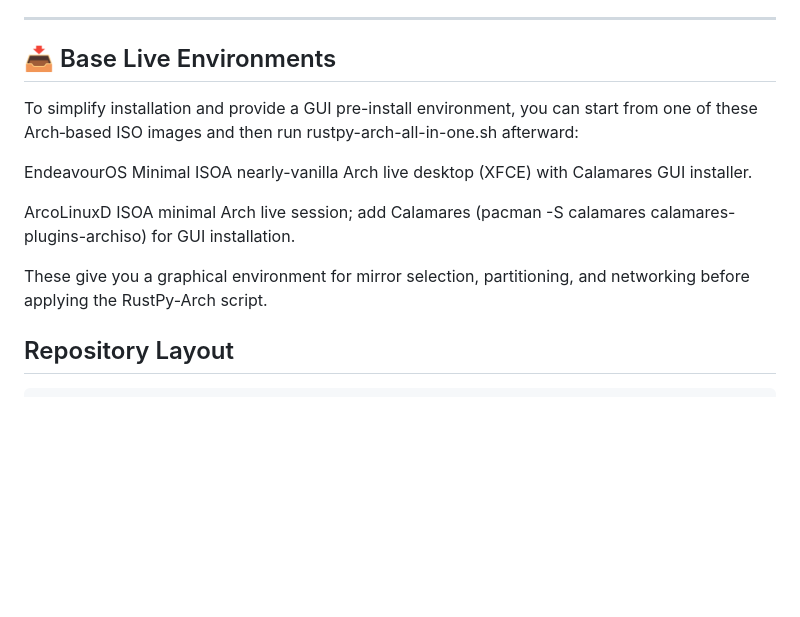
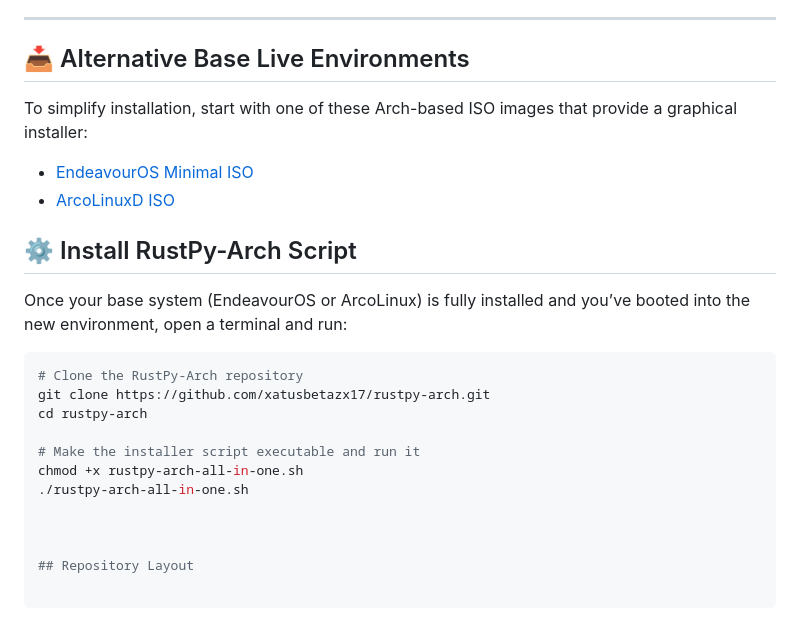
Before and after one commit to xatusbetazx17/rustpy-arch, a Markdown page: README.md, the part around the change. Rendered like a GitHub page; blank space fills up the shorter version.

````diff
--- a/README.md
+++ b/README.md
@@ -11,15 +11,25 @@ A custom Arch‐based distribution that uses:
 - Meta‐packages for “Gaming,” “Office,” “Development,” and “Multimedia” profiles.
 
 ---
-## 📥 Base Live Environments
+## 📥 Alternative Base Live Environments
 
-To simplify installation and provide a GUI pre-install environment, you can start from one of these Arch‑based ISO images and then run rustpy-arch-all-in-one.sh afterward:
+To simplify installation, start with one of these Arch-based ISO images that provide a graphical installer:
 
-EndeavourOS Minimal ISOA nearly-vanilla Arch live desktop (XFCE) with Calamares GUI installer.
+- [EndeavourOS Minimal ISO](https://endeavouros.com/latest-release)
+- [ArcoLinuxD ISO](https://arcolinux.info/downloads)
 
-ArcoLinuxD ISOA minimal Arch live session; add Calamares (pacman -S calamares calamares-plugins-archiso) for GUI installation.
+## ⚙️ Install RustPy-Arch Script
 
-These give you a graphical environment for mirror selection, partitioning, and networking before applying the RustPy-Arch script.
+Once your base system (EndeavourOS or ArcoLinux) is fully installed and you’ve booted into the new environment, open a terminal and run:
+
+```bash
+# Clone the RustPy-Arch repository
+git clone https://github.com/xatusbetazx17/rustpy-arch.git
+cd rustpy-arch
+
+# Make the installer script executable and run it
+chmod +x rustpy-arch-all-in-one.sh
+./rustpy-arch-all-in-one.sh
 
 
 
````
